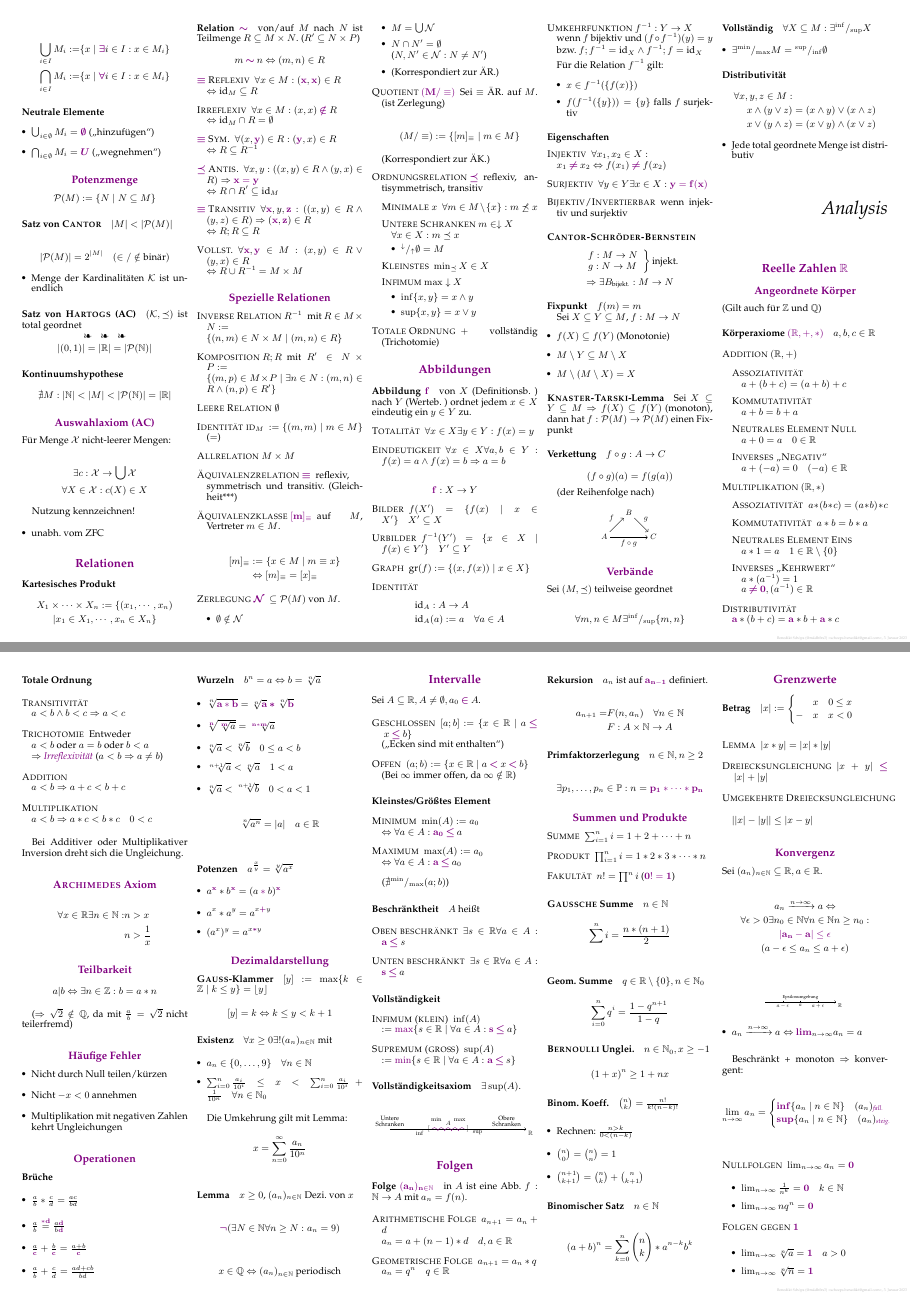
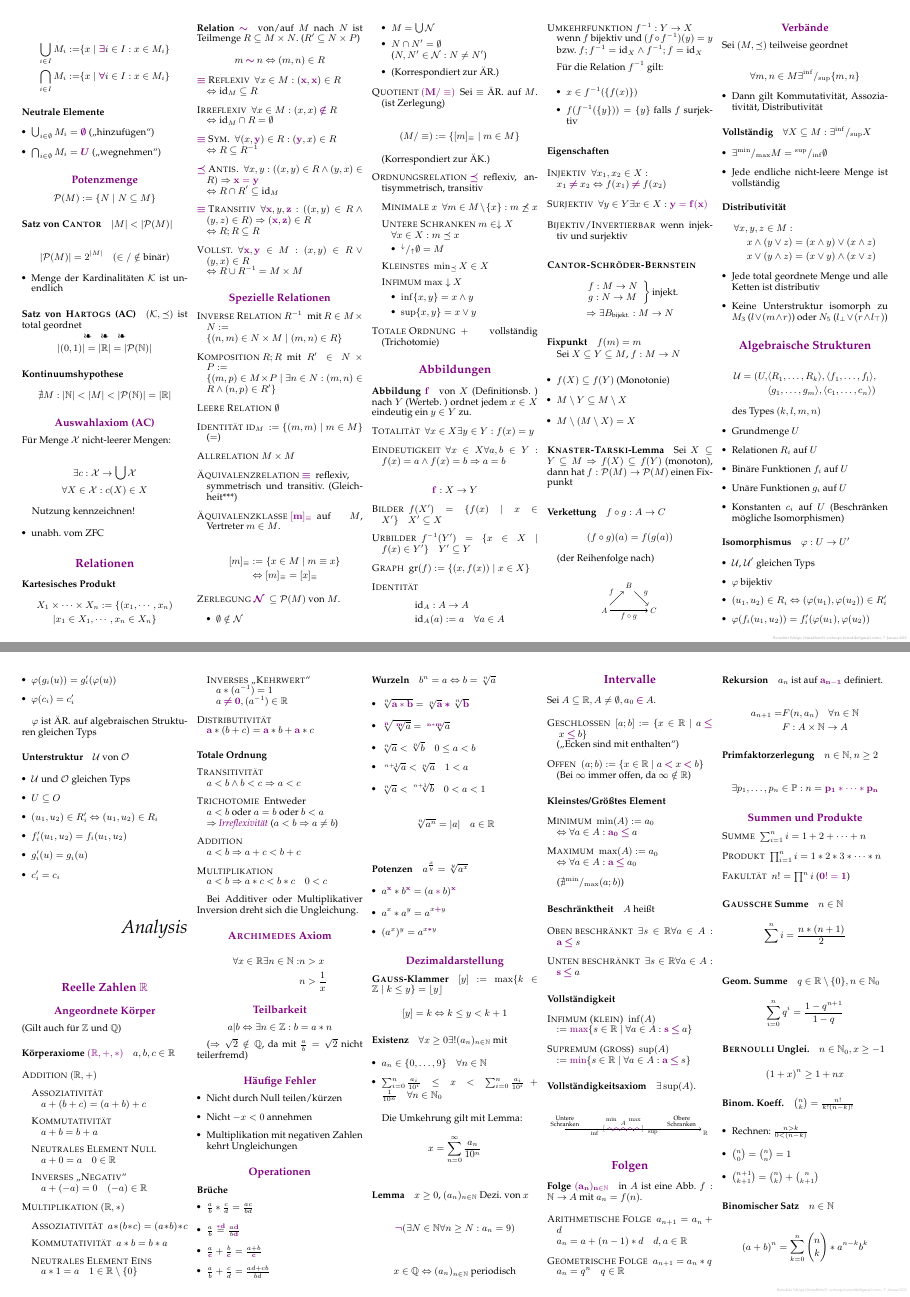
Before and after one commit to m4dh0rs3/info_merkzettel, a LaTeX document (info_merkzettel.tex, which reads tex/mathematik/mengen.tex): pages 2 and 3 of 14 before the commit and pages 2 and 3 of 6 after it, joined at a grey line. The pictures show the PDF file info_merkzettel.pdf that the author committed with the source.

Commit message:
Algebraische Strukturen und Charakterisierung distributiver Verbände.

```diff
--- a/tex/mathematik/mengen.tex
+++ b/tex/mathematik/mengen.tex
@@ -551,6 +551,10 @@ Sei $(M, \preceq)$ teilweise geordnet
 
 $$\forall m, n \in M \exists {}^{\inf}/_{\sup} \{m, n\}$$
 
+\begin{itemize}
+  \item Dann gilt Kommutativität, Assoziativität, Distributivität
+\end{itemize}
+
 \paragraph{Vollständig} $\forall X \subseteq M: \exists {}^{\inf}/_{\sup} X$
 \index{Vollständiger Verband}
 
@@ -568,5 +573,8 @@ $$\forall m, n \in M \exists {}^{\inf}/_{\sup} \{m, n\}$$
 \end{align*}
 
 \begin{itemize}
-  \item Jede total geordnete Menge ist distributiv
+  \item Jede total geordnete Menge und alle Ketten ist distributiv
+  \item Keine Unterstruktur isomorph zu $M_3$ ($l \lor (m \land r)$) oder $N_5$ ($l_\bot \lor (r \land l_\top)$)
 \end{itemize}
+
+\section{Algebraische Strukturen}
@@ -572,0 +589,9 @@ $$\forall m, n \in M \exists {}^{\inf}/_{\sup} \{m, n\}$$
+\begin{itemize}
+  \item Grundmenge $U$
+  \item Relationen $R_i$ auf $U$
+  \item Binäre Funktionen $f_i$ auf $U$
+  \item Unäre Funktionen $g_i$ auf $U$
+  \item Konstanten $c_i$ auf $U$ (Beschränken mögliche Isomorphismen)
+\end{itemize}
+
+\paragraph{Isomorphismus} $\varphi: U \rightarrow U'$
@@ -572,0 +604,16 @@ $$\forall m, n \in M \exists {}^{\inf}/_{\sup} \{m, n\}$$
+  \item $\varphi(g_i(u)) = g'_i(\varphi(u))$
+  \item $\varphi(c_i) = c'_i$
+\end{itemize}
+
+$\varphi$ ist ÄR. auf algebraischen Strukturen gleichen Typs
+
+\paragraph{Unterstruktur} $\mathcal{U}$ von $\mathcal{O}$
+
+\begin{itemize}
+  \item $\mathcal{U}$ und $\mathcal{O}$ gleichen Typs
+  \item $U \subseteq O$
+  \item $(u_1, u_2) \in R'_i \Leftrightarrow (u_1, u_2) \in R_i$
+  \item $f'_i(u_1, u_2) = f_i(u_1, u_2)$
+  \item $g'_i(u) = g_i(u)$
+  \item $c'_i = c_i$
+\end{itemize}
```
Also changed, not shown: info_merkzettel.tex (+13 -13 lines), info_merkzettel.pdf, tex/mathematik/mengen.tex (15 more changed lines).
